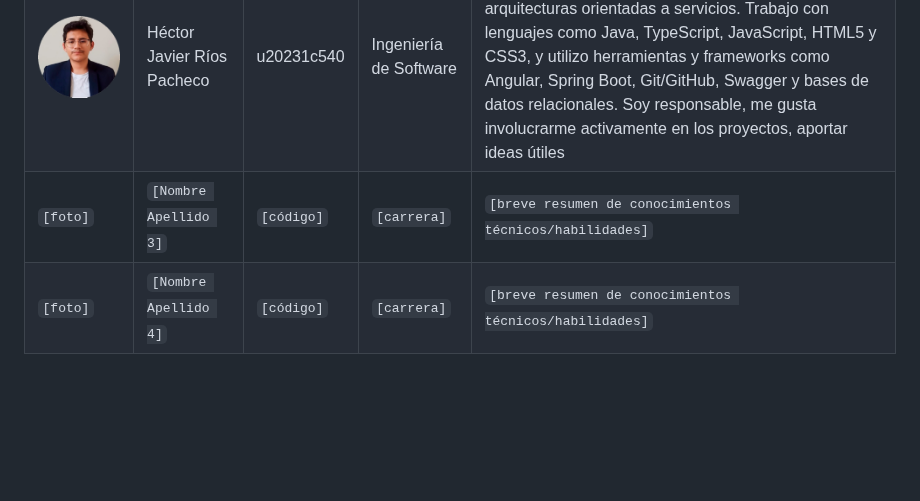
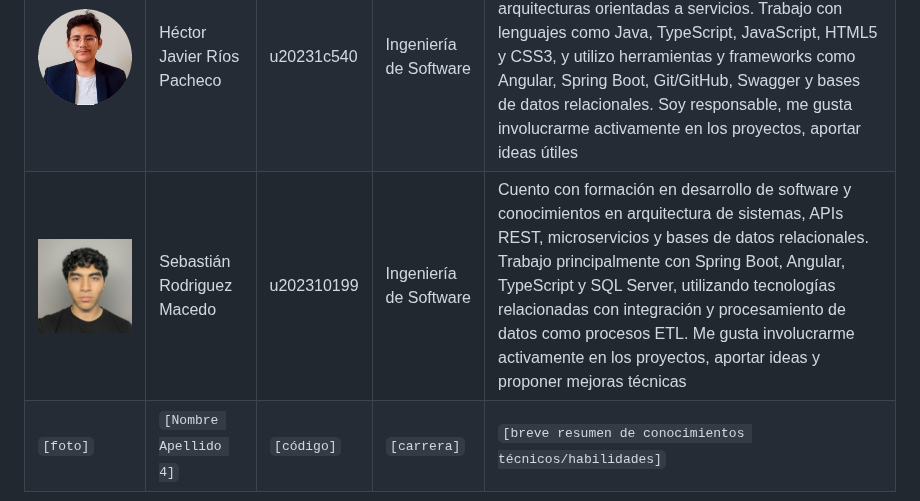
Before and after one commit to Morocoders-Arq-9056/votochain-project-document, a Markdown page: README.md, the part around one of its changes. Rendered like a GitHub page; pictures changed too: assets/FotoSebastian.png (added); blank space fills up the shorter version.

```diff
--- a/README.md
+++ b/README.md
@@ -247,7 +247,7 @@ El modelo de negocio es de tipo **SaaS B2B2C**: la startup cobra una suscripció
 |---|---|---|---|---|
 | `[foto]` | `[Nombre Apellido 1]` | `[código]` | `[carrera]` | `[breve resumen de conocimientos técnicos/habilidades]` |
 | ![alt text](assets/FotoHector.png) | Héctor Javier Ríos Pacheco | u20231c540 | Ingeniería de Software | Cuento con formación en desarrollo de software, incluyendo estructuras de datos, algoritmos y arquitecturas orientadas a servicios. Trabajo con lenguajes como Java, TypeScript, JavaScript, HTML5 y CSS3, y utilizo herramientas y frameworks como Angular, Spring Boot, Git/GitHub, Swagger y bases de datos relacionales. Soy responsable, me gusta involucrarme activamente en los proyectos, aportar ideas útiles |
-| `[foto]` | `[Nombre Apellido 3]` | `[código]` | `[carrera]` | `[breve resumen de conocimientos técnicos/habilidades]` |
+| ![alt text](assets/FotoSebastian.png) | Sebastián Rodriguez Macedo | u202310199 | Ingeniería de Software | Cuento con formación en desarrollo de software y conocimientos en arquitectura de sistemas, APIs REST, microservicios y bases de datos relacionales. Trabajo principalmente con Spring Boot, Angular, TypeScript y SQL Server, utilizando tecnologías relacionadas con integración y procesamiento de datos como procesos ETL. Me gusta involucrarme activamente en los proyectos, aportar ideas y proponer mejoras técnicas |
 | `[foto]` | `[Nombre Apellido 4]` | `[código]` | `[carrera]` | `[breve resumen de conocimientos técnicos/habilidades]` |
 
 ---
```
Also changed, not shown: other parts of README.md (+41 -15 lines).
